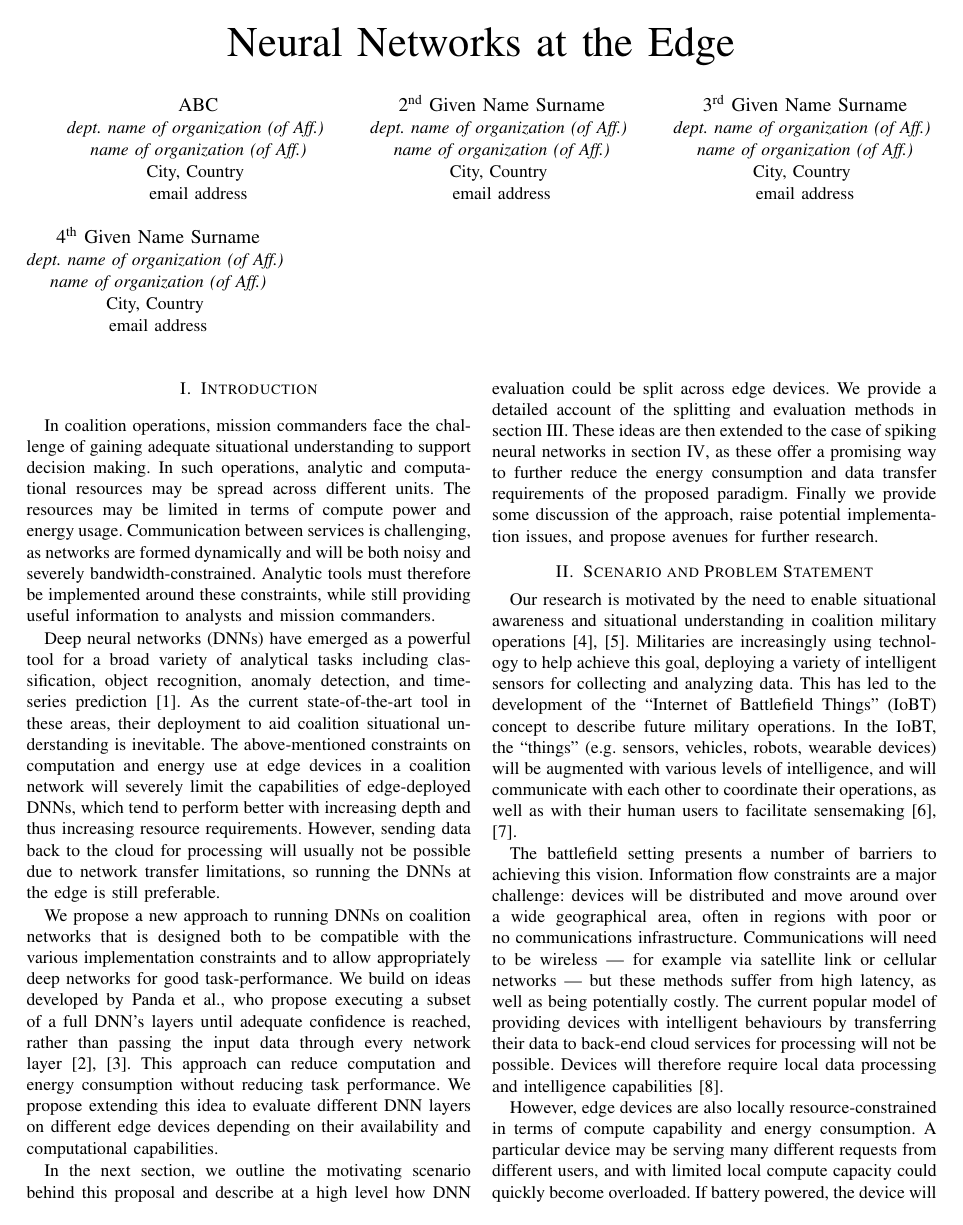
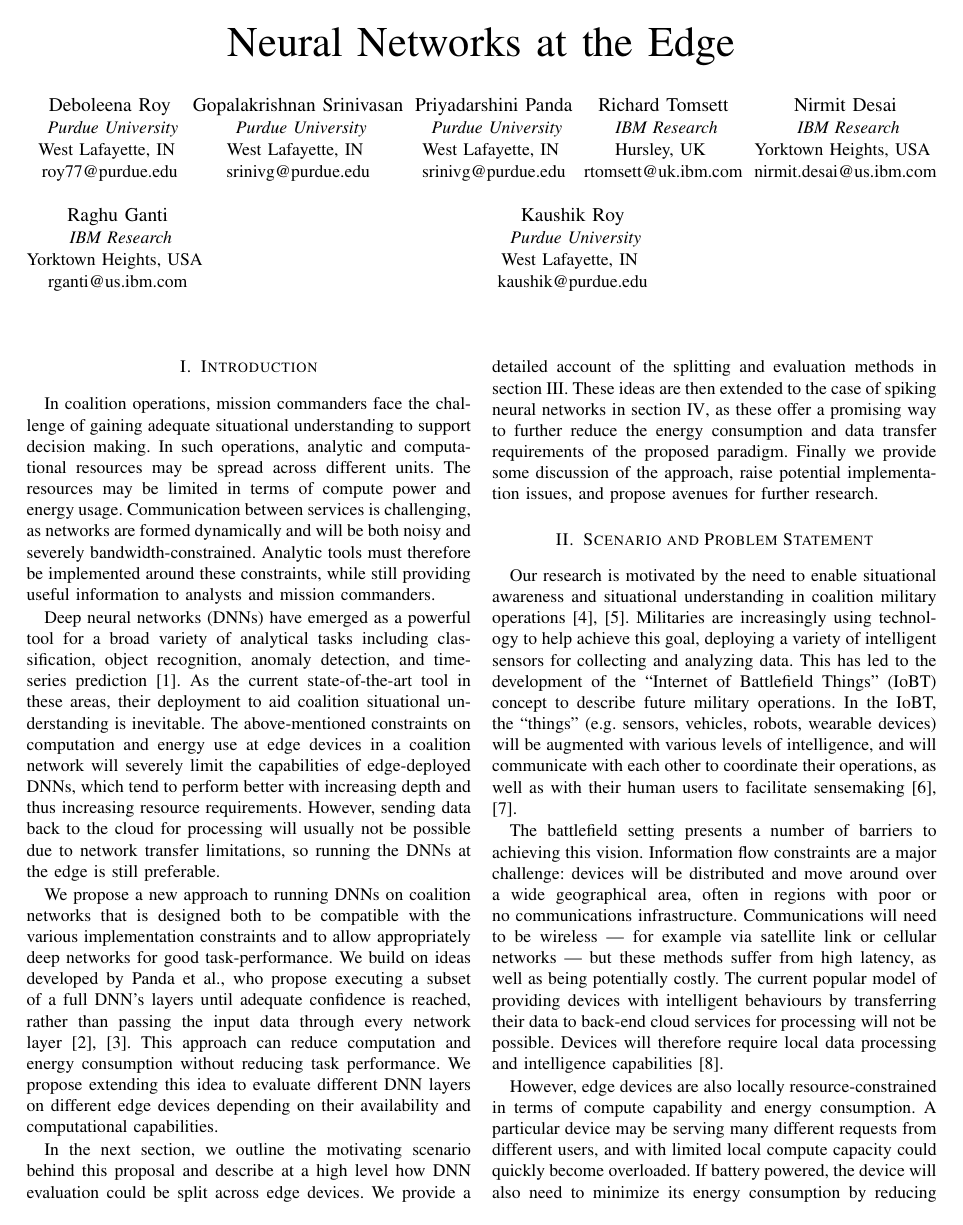
Before and after one commit to raghukiran1224/dais-workshop, a LaTeX paper (paper.tex): page 1 of 6. Compiled offline with pdfLaTeX; a missing font is replaced by an installed copy or a similar font; a LaTeX package or settings file that is missing is left out.

Commit message:
Added authors

```diff
--- a/paper.tex
+++ b/paper.tex
@@ -10,29 +10,47 @@
 
 \title{Neural Networks at the Edge}
 
-\author{\IEEEauthorblockN{ABC}
-\IEEEauthorblockA{\textit{dept. name of organization (of Aff.)} \\
-\textit{name of organization (of Aff.)}\\
-City, Country \\
-email address}
+\author{\IEEEauthorblockN{Deboleena Roy}
+\IEEEauthorblockA{
+\textit{Purdue University}\\
+West Lafayette, IN \\
+roy77@purdue.edu}
 \and
-\IEEEauthorblockN{2\textsuperscript{nd} Given Name Surname}
-\IEEEauthorblockA{\textit{dept. name of organization (of Aff.)} \\
-\textit{name of organization (of Aff.)}\\
-City, Country \\
-email address}
+\IEEEauthorblockN{Gopalakrishnan Srinivasan}
+\IEEEauthorblockA{
+\textit{Purdue University}\\
+West Lafayette, IN \\
+srinivg@purdue.edu}
 \and
-\IEEEauthorblockN{3\textsuperscript{rd} Given Name Surname}
-\IEEEauthorblockA{\textit{dept. name of organization (of Aff.)} \\
-\textit{name of organization (of Aff.)}\\
-City, Country \\
-email address}
+\IEEEauthorblockN{Priyadarshini Panda}
+\IEEEauthorblockA{
+\textit{Purdue University}\\
+West Lafayette, IN \\
+srinivg@purdue.edu}
 \and
-\IEEEauthorblockN{4\textsuperscript{th} Given Name Surname}
-\IEEEauthorblockA{\textit{dept. name of organization (of Aff.)} \\
-\textit{name of organization (of Aff.)}\\
-City, Country \\
-email address}
+\IEEEauthorblockN{Richard Tomsett}
+\IEEEauthorblockA{
+\textit{IBM Research}\\
+Hursley, UK \\
+rtomsett@uk.ibm.com}
+\and
+\IEEEauthorblockN{Nirmit Desai}
+\IEEEauthorblockA{
+\textit{IBM Research}\\
+Yorktown Heights, USA \\
+nirmit.desai@us.ibm.com}
+\and
+\IEEEauthorblockN{Raghu Ganti}
+\IEEEauthorblockA{
+\textit{IBM Research}\\
+Yorktown Heights, USA \\
+rganti@us.ibm.com}
+\and
+\IEEEauthorblockN{Kaushik Roy}
+\IEEEauthorblockA{
+\textit{Purdue University}\\
+West Lafayette, IN \\
+kaushik@purdue.edu}
 }
 
 \maketitle
```
Also changed, not shown: paper.pdf, 2 other files.
